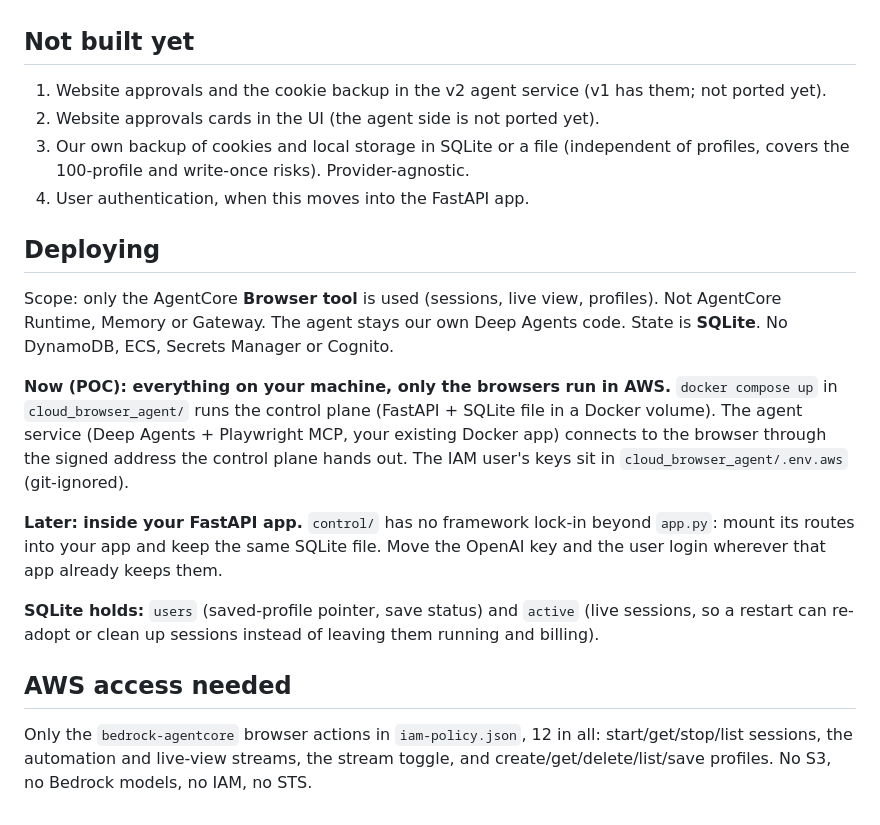
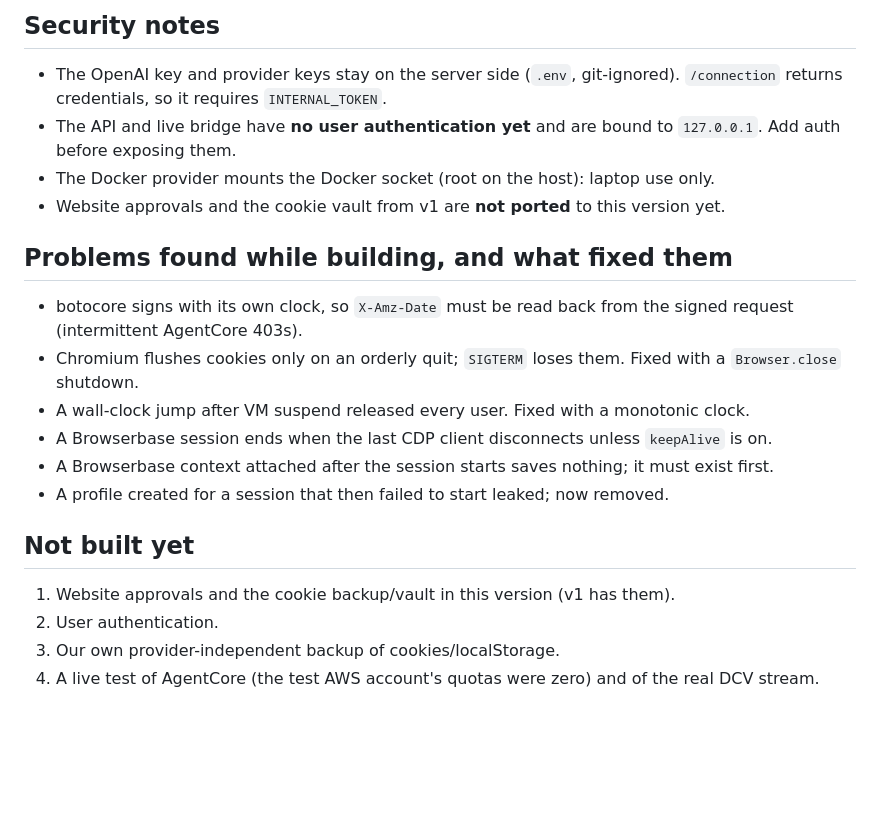
Before and after one commit to prince-kamboz/cloud-browser-agent, a Markdown page: docs/architecture.md, the part around one of its changes. GitHub-like rendering; blank space fills up the shorter version.

```diff
--- a/docs/architecture.md
+++ b/docs/architecture.md
@@ -100,26 +86,23 @@ regression test.
+## Security notes
+
+- The OpenAI key and provider keys stay on the server side (`.env`, git-ignored). `/connection` returns credentials, so it
+  requires `INTERNAL_TOKEN`.
+- The API and live bridge have **no user authentication yet** and are bound to `127.0.0.1`. Add auth before exposing them.
+- The Docker provider mounts the Docker socket (root on the host): laptop use only.
+- Website approvals and the cookie vault from v1 are **not ported** to this version yet.
+
+## Problems found while building, and what fixed them
+
+- botocore signs with its own clock, so `X-Amz-Date` must be read back from the signed request (intermittent AgentCore 403s).
+- Chromium flushes cookies only on an orderly quit; `SIGTERM` loses them. Fixed with a `Browser.close` shutdown.
+- A wall-clock jump after VM suspend released every user. Fixed with a monotonic clock.
+- A Browserbase session ends when the last CDP client disconnects unless `keepAlive` is on.
+- A Browserbase context attached after the session starts saves nothing; it must exist first.
+- A profile created for a session that then failed to start leaked; now removed.
 
 ## Not built yet
-1. Website approvals and the cookie backup in the v2 agent service (v1 has them; not ported yet).
-2. Website approvals cards in the UI (the agent side is not ported yet).
-3. Our own backup of cookies and local storage in SQLite or a file (independent of profiles, covers the 100-profile and
-   write-once risks). Provider-agnostic.
-4. User authentication, when this moves into the FastAPI app.
 
-## Deploying
-Scope: only the AgentCore **Browser tool** is used (sessions, live view, profiles). Not AgentCore Runtime, Memory or Gateway.
-The agent stays our own Deep Agents code. State is **SQLite**. No DynamoDB, ECS, Secrets Manager or Cognito.
-
-**Now (POC): everything on your machine, only the browsers run in AWS.**
-`docker compose up` in `cloud_browser_agent/` runs the control plane (FastAPI + SQLite file in a Docker volume). The agent service
-(Deep Agents + Playwright MCP, your existing Docker app) connects to the browser through the signed address the control
-plane hands out. The IAM user's keys sit in `cloud_browser_agent/.env.aws` (git-ignored).
-
-**Later: inside your FastAPI app.** `control/` has no framework lock-in beyond `app.py`: mount its routes into your app and
-keep the same SQLite file. Move the OpenAI key and the user login wherever that app already keeps them.
-
-**SQLite holds:** `users` (saved-profile pointer, save status) and `active` (live sessions, so a restart can re-adopt or
-clean up sessions instead of leaving them running and billing).
-
-## AWS access needed
-Only the `bedrock-agentcore` browser actions in `iam-policy.json`, 12 in all: start/get/stop/list sessions, the automation and
-live-view streams, the stream toggle, and create/get/delete/list/save profiles. No S3, no Bedrock models, no IAM, no STS.
+1. Website approvals and the cookie backup/vault in this version (v1 has them).
+2. User authentication.
+3. Our own provider-independent backup of cookies/localStorage.
+4. A live test of AgentCore (the test AWS account's quotas were zero) and of the real DCV stream.
```
Also changed, not shown: other parts of docs/architecture.md (+71 -85 lines).
